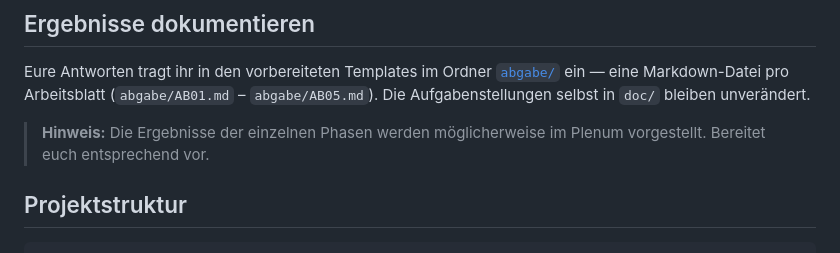
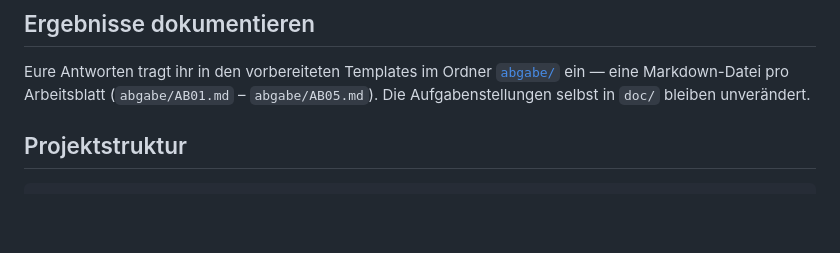
Before and after one commit to berndheidemann/nhplus2026, a Markdown page: README.md, the part around the change. GitHub-like rendering; blank space fills up the shorter version.

Commit message:
Update README
Removed note about presenting phase results in plenary.

````diff
--- a/README.md
+++ b/README.md
@@ -42,8 +42,6 @@ Ihr arbeitet in **festen 3er-Gruppen über alle Arbeitsblätter**.
 
 Eure Antworten tragt ihr in den vorbereiteten Templates im Ordner [`abgabe/`](abgabe/README.md) ein — eine Markdown-Datei pro Arbeitsblatt (`abgabe/AB01.md` – `abgabe/AB05.md`). Die Aufgabenstellungen selbst in `doc/` bleiben unverändert.
 
-> **Hinweis:** Die Ergebnisse der einzelnen Phasen werden möglicherweise im Plenum vorgestellt. Bereitet euch entsprechend vor.
-
 ## Projektstruktur
 
 ```
````
